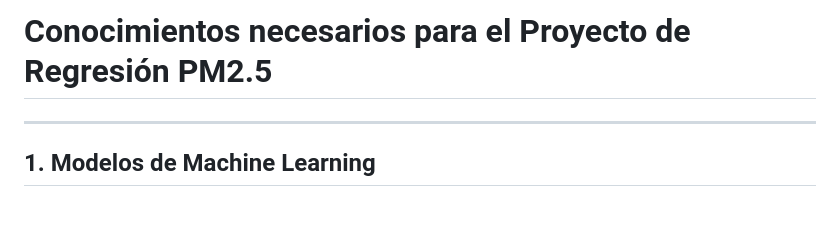
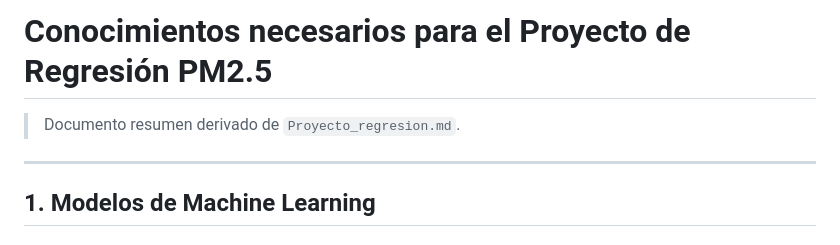
Before and after one commit to silvi-30/AI-Bootcamp, a Markdown page: conocimientos_proyecto_regresion.md, the part around the change. Rendered like a GitHub page; blank space fills up the shorter version.

Commit message:
Potential fix for pull request finding
Co-authored-by: Copilot Autofix powered by AI <175728472+Copilot@users.noreply.github.com>

```diff
--- a/conocimientos_proyecto_regresion.md
+++ b/conocimientos_proyecto_regresion.md
@@ -1,4 +1,6 @@
 # Conocimientos necesarios para el Proyecto de Regresión PM2.5
+
+> Documento resumen derivado de `Proyecto_regresion.md`.
 
 ---
 
```
